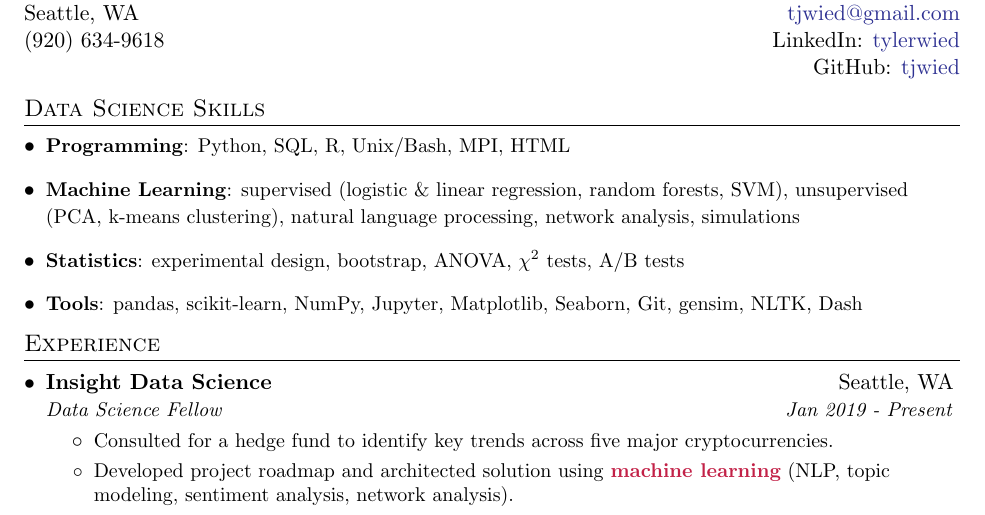
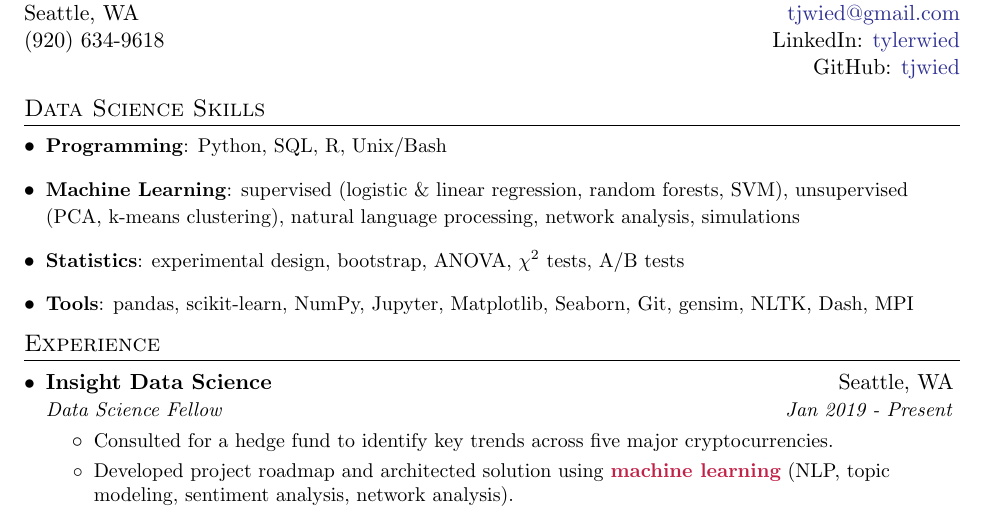
Before and after one commit to tjwied/resume, a LaTeX CV (resume.tex): part of the page, cut so that both start at the same text. Compiled offline with pdfLaTeX.

Commit message:
Resume update March 25, 2019 x2

```diff
--- a/resume.tex
+++ b/resume.tex
@@ -95,10 +95,10 @@
 %--------PROGRAMMING SKILLS------------
 \section{Data Science Skills}
   \resumeSubHeadingListStart
-    \item{\small\textbf{Programming}{: Python, SQL, R, Unix/Bash, MPI, HTML}}
+    \item{\small\textbf{Programming}{: Python, SQL, R, Unix/Bash}}
     \item{\small\textbf{Machine Learning}{: supervised (logistic \& linear regression, random forests, SVM), unsupervised (PCA, k-means clustering), natural language processing, network analysis, simulations}}
     \item{\small\textbf{Statistics}{: experimental design, bootstrap, ANOVA, $\chi^2$ tests, A/B tests}}
-    \item{\small\textbf{Tools}{: pandas, scikit-learn, NumPy, Jupyter, Matplotlib, Seaborn, Git, gensim, NLTK, Dash}}
+    \item{\small\textbf{Tools}{: pandas, scikit-learn, NumPy, Jupyter, Matplotlib, Seaborn, Git, gensim, NLTK, Dash, MPI}}
   \resumeSubHeadingListEnd
 
 %-----------EXPERIENCE-----------------
```
Also changed, not shown: resume.pdf, 1 other file.
